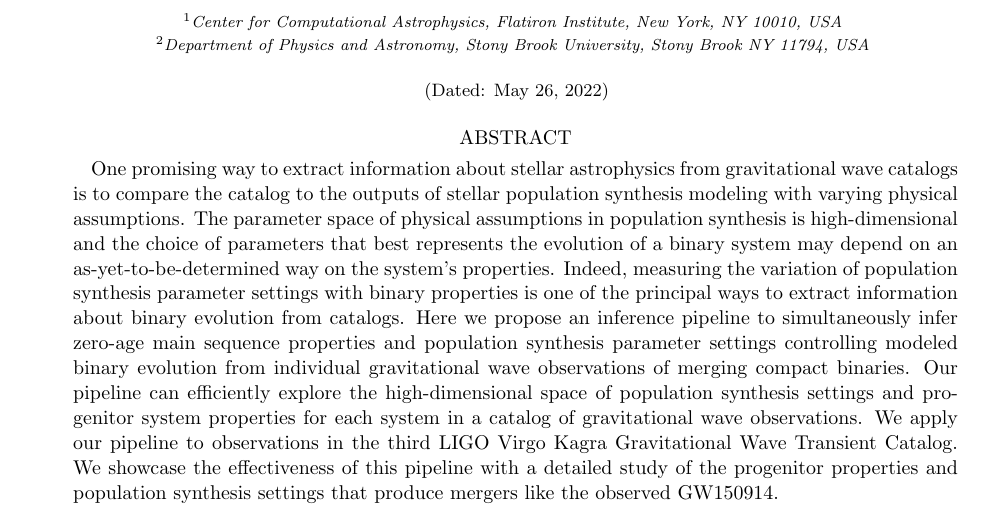
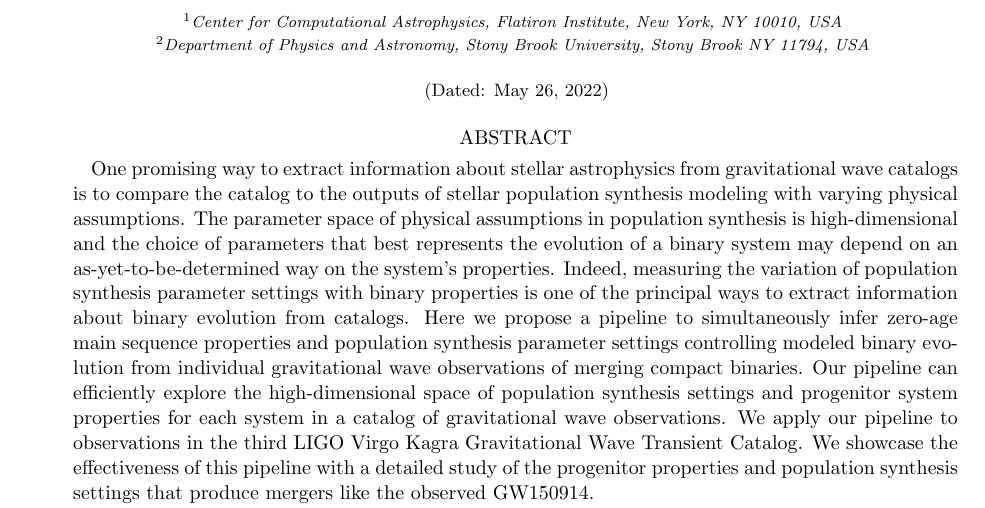
Before and after one commit to kazewong/BackPop, a LaTeX paper (src/tex/ms.tex): part of page 1 of 12, cut so that both start at the same text. Compiled offline with pdfLaTeX; a LaTeX package or settings file that is missing is left out.

Commit message:
Minor updates.

```diff
--- a/src/tex/ms.tex
+++ b/src/tex/ms.tex
@@ -47,17 +47,16 @@ the choice of parameters that best represents the evolution of a binary system
 may depend on an as-yet-to-be-determined way on the system's properties. Indeed,
 measuring the variation of population synthesis parameter settings with binary
 properties is one of the principal ways to extract information about binary
-evolution from catalogs. Here we propose an inference pipeline to simultaneously
-infer zero-age main sequence properties and population synthesis parameter
-settings controlling modeled binary evolution from individual gravitational wave
+evolution from catalogs. Here we propose a pipeline to simultaneously infer
+zero-age main sequence properties and population synthesis parameter settings
+controlling modeled binary evolution from individual gravitational wave
 observations of merging compact binaries.  Our pipeline can efficiently explore
 the high-dimensional space of population synthesis settings and progenitor
 system properties for each system in a catalog of gravitational wave
 observations.  We apply our pipeline to observations in the third LIGO Virgo
-Kagra Gravitational Wave Transient Catalog.
-We showcase the effectiveness of this pipeline with a detailed study
-of the progenitor properties and population synthesis settings that produce
-mergers like the observed GW150914.
+Kagra Gravitational Wave Transient Catalog. We showcase the effectiveness of
+this pipeline with a detailed study of the progenitor properties and population
+synthesis settings that produce mergers like the observed GW150914.
 \end{abstract}
 
 %\maketitle
```
